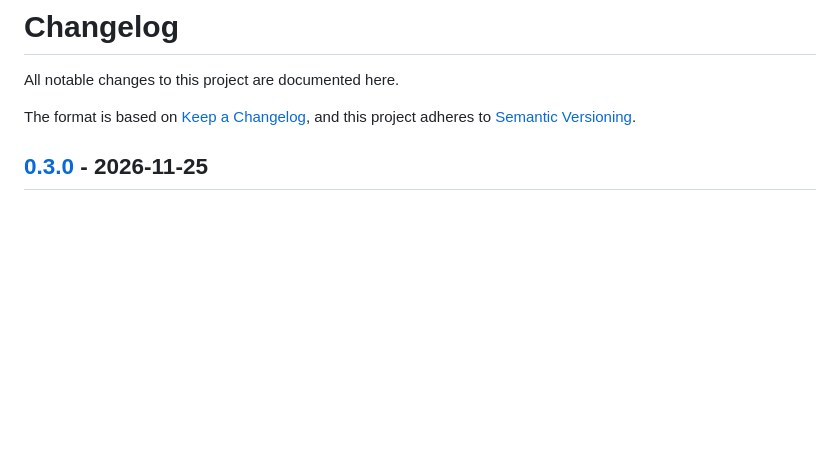
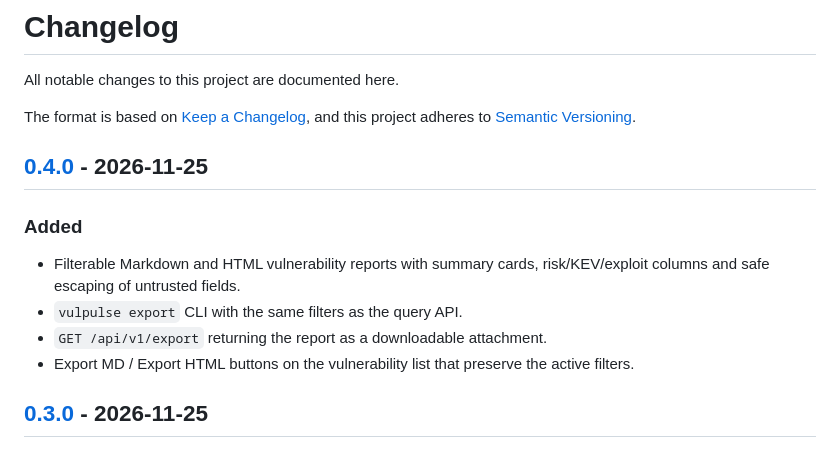
Before and after one commit to 1233223z/VulPulse, a Markdown page: CHANGELOG.md, the part around one of its changes. GitHub-like rendering; blank space fills up the shorter version.

```diff
--- a/CHANGELOG.md
+++ b/CHANGELOG.md
@@ -4,6 +4,17 @@ All notable changes to this project are documented here.
 
 The format is based on [Keep a Changelog](https://keepachangelog.com/en/1.1.0/),
 and this project adheres to [Semantic Versioning](https://semver.org/spec/v2.0.0.html).
+
+## [0.4.0] - 2026-11-25
+
+### Added
+
+- Filterable Markdown and HTML vulnerability reports with summary cards,
+  risk/KEV/exploit columns and safe escaping of untrusted fields.
+- `vulpulse export` CLI with the same filters as the query API.
+- `GET /api/v1/export` returning the report as a downloadable attachment.
+- Export MD / Export HTML buttons on the vulnerability list that preserve the
+  active filters.
 
 ## [0.3.0] - 2026-11-25
 
```
Also changed, not shown: other parts of CHANGELOG.md (+1 -0 lines), README.md (+31 -4 lines), docs/report.png (added).
